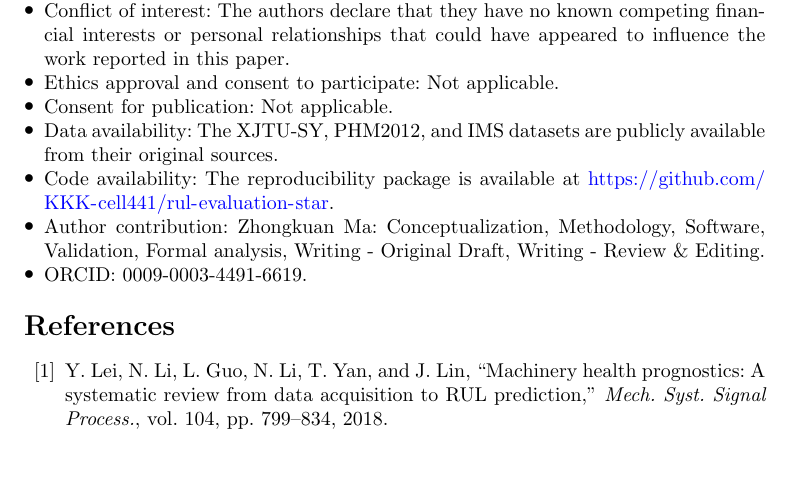
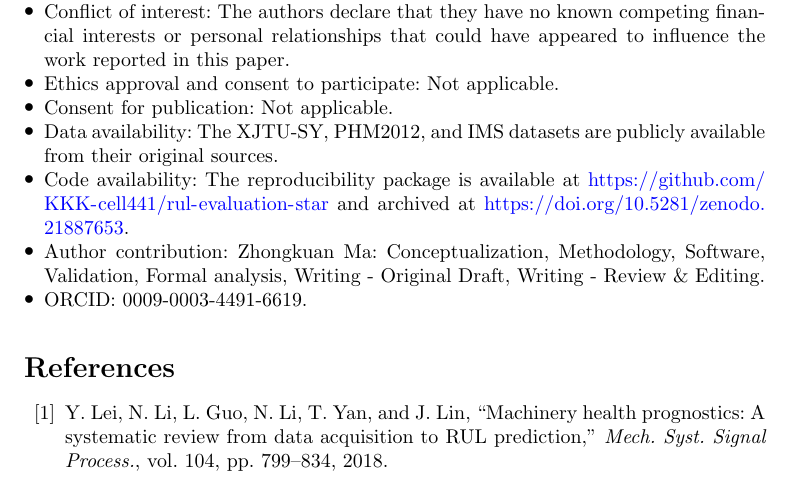
Before and after one commit to KKK-cell441/rul-evaluation-star, a LaTeX paper (manuscript_revised_v18_jim.tex): part of page 17 of 20, cut so that both start at the same text. Compiled offline with pdfLaTeX.

Commit message:
Fill v18 Zenodo DOI into manuscript and submission docs

```diff
--- a/manuscript_revised_v18_jim.tex
+++ b/manuscript_revised_v18_jim.tex
@@ -449,7 +449,7 @@ Supplementary material includes preprocessing scripts, converged training and sp
 \item Ethics approval and consent to participate: Not applicable.
 \item Consent for publication: Not applicable.
 \item Data availability: The XJTU-SY, PHM2012, and IMS datasets are publicly available from their original sources.
-\item Code availability: The reproducibility package is available at \url{https://github.com/KKK-cell441/rul-evaluation-star}.
+\item Code availability: The reproducibility package is available at \url{https://github.com/KKK-cell441/rul-evaluation-star} and archived at \url{https://doi.org/10.5281/zenodo.21887653}.
 \item Author contribution: Zhongkuan Ma: Conceptualization, Methodology, Software, Validation, Formal analysis, Writing - Original Draft, Writing - Review \& Editing.
 \item ORCID: 0009-0003-4491-6619.
 \end{itemize}
```
